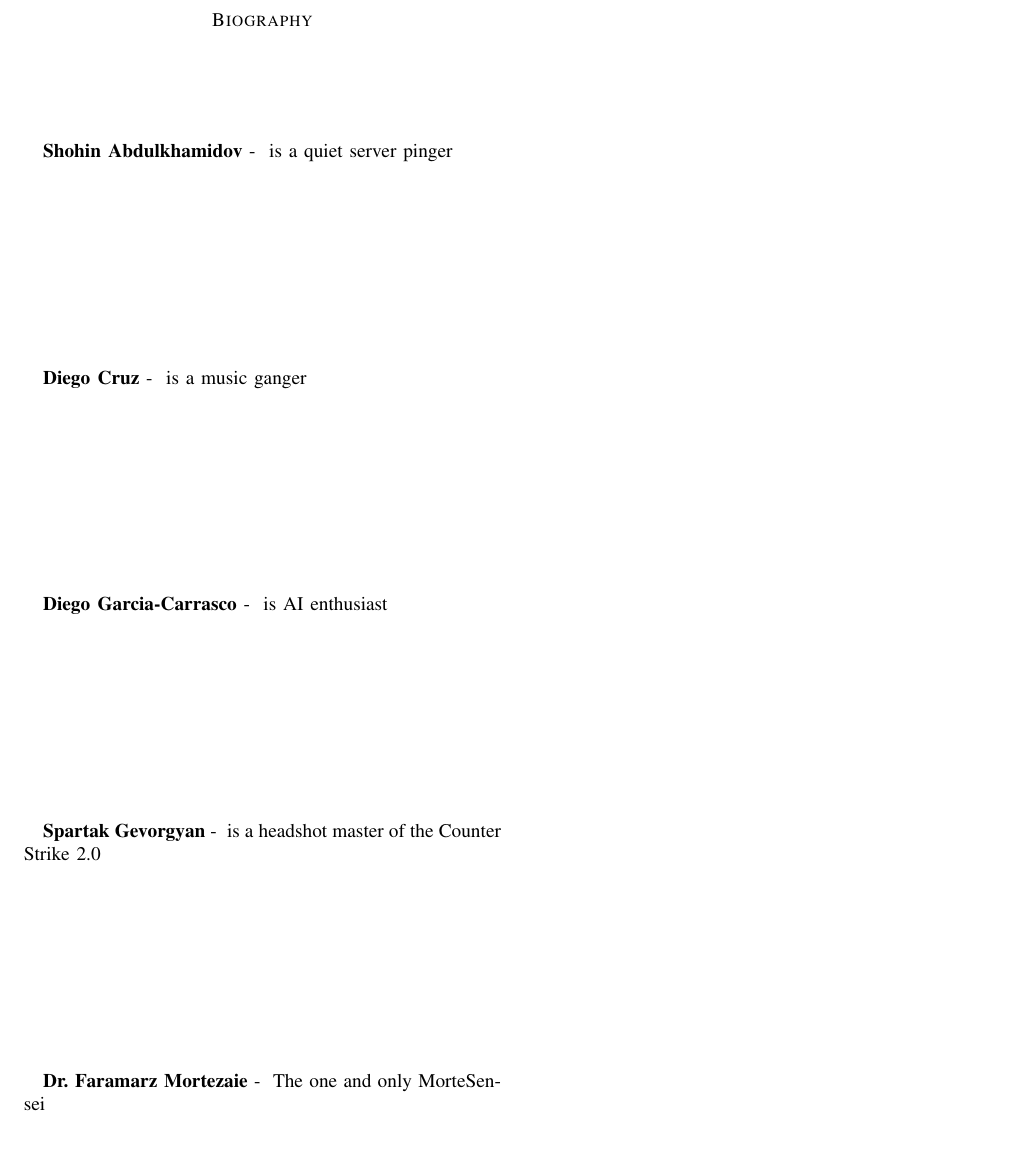
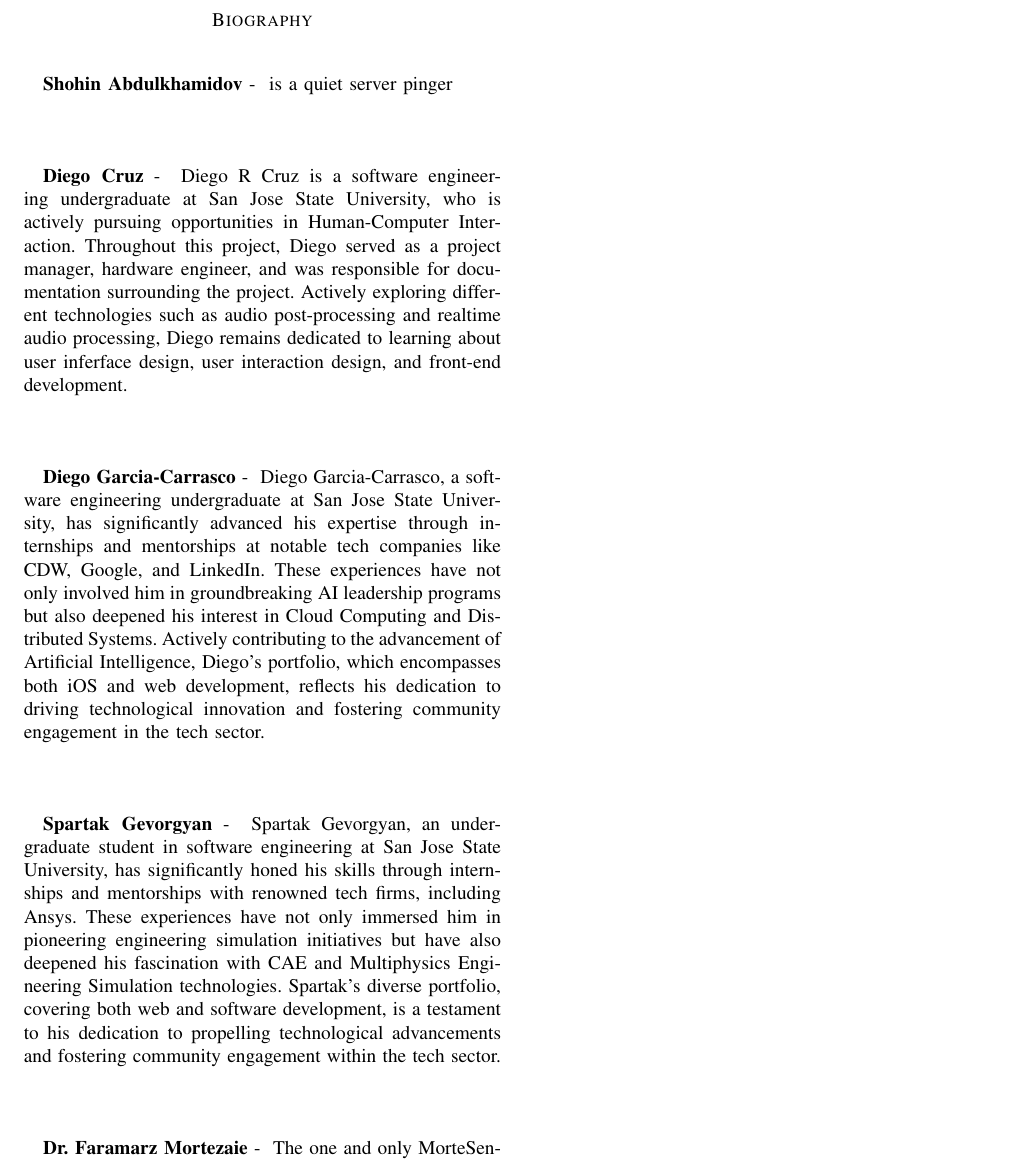
Before and after one commit to shohinsan/MorteSenseIEEE, a LaTeX paper (LaTeX-Documentation/run.tex, which reads LaTeX-Documentation/lib/extras/Biography.tex): part of page 12 of 17, cut so that both start at the same text. Compiled offline with pdfLaTeX.

Commit message:
Added bios to report

```diff
--- a/LaTeX-Documentation/lib/extras/Biography.tex
+++ b/LaTeX-Documentation/lib/extras/Biography.tex
@@ -5,13 +5,26 @@
     is a quiet server pinger
 }
 \bio{Diego Cruz}{
-    is a music ganger
+    Diego R Cruz is a software engineering undergraduate at San Jose State University, who is actively pursuing opportunities in Human-Computer Interaction. Throughout this project, Diego served as a project manager, hardware engineer, and was responsible for documentation surrounding the project. Actively exploring different technologies such as audio post-processing and realtime audio processing, Diego remains dedicated to learning about user inferface design, user interaction design, and front-end development.
 }
 \bio{Diego Garcia-Carrasco}{
-    is AI enthusiast
+    Diego Garcia-Carrasco, a software engineering undergraduate at San Jose State University,
+    has significantly advanced his expertise through internships and mentorships at notable tech
+    companies like CDW, Google, and LinkedIn. These experiences have not only involved him in
+    groundbreaking AI leadership programs but also deepened his interest in Cloud Computing and
+    Distributed Systems. Actively contributing to the advancement of Artificial Intelligence,
+    Diego's portfolio, which encompasses both iOS and web development, reflects his dedication
+    to driving technological innovation and fostering community engagement in the tech sector.
 }
 \bio{Spartak Gevorgyan}{
-    is a headshot master of the Counter Strike 2.0
+    Spartak Gevorgyan, an undergraduate student in software engineering at San Jose State
+    University, has significantly honed his skills through internships and mentorships with
+    renowned tech firms, including Ansys. These experiences have not only immersed him in
+    pioneering engineering simulation initiatives but have also deepened his fascination with
+    CAE and Multiphysics Engineering Simulation technologies. Spartak's diverse portfolio,
+    covering both web and software development, is a testament to his dedication to propelling
+    technological advancements and fostering community engagement within the tech sector.
+
 }
 \bio{Dr. Faramarz Mortezaie}{
     The one and only MorteSensei
```
Also changed, not shown: LaTeX-Documentation/run.pdf (added).
